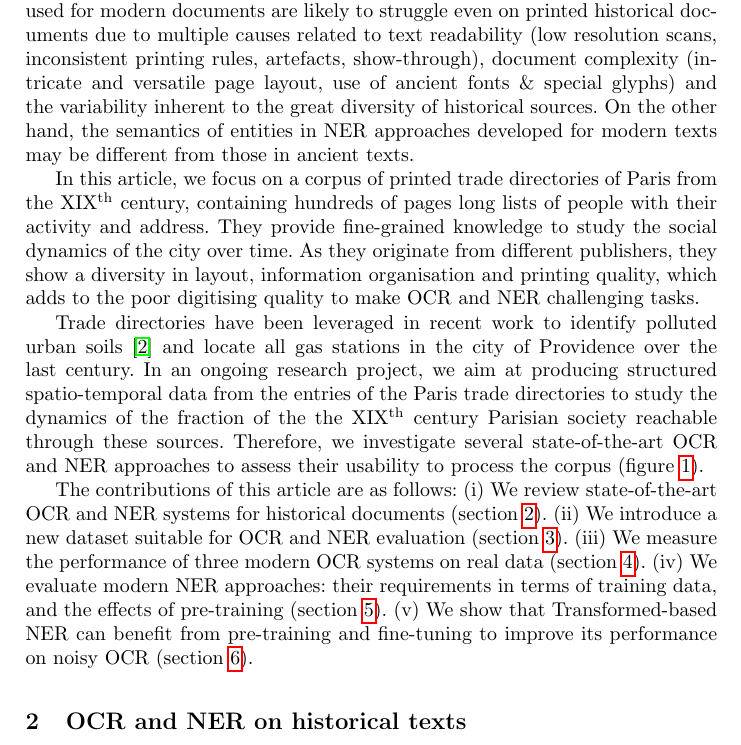
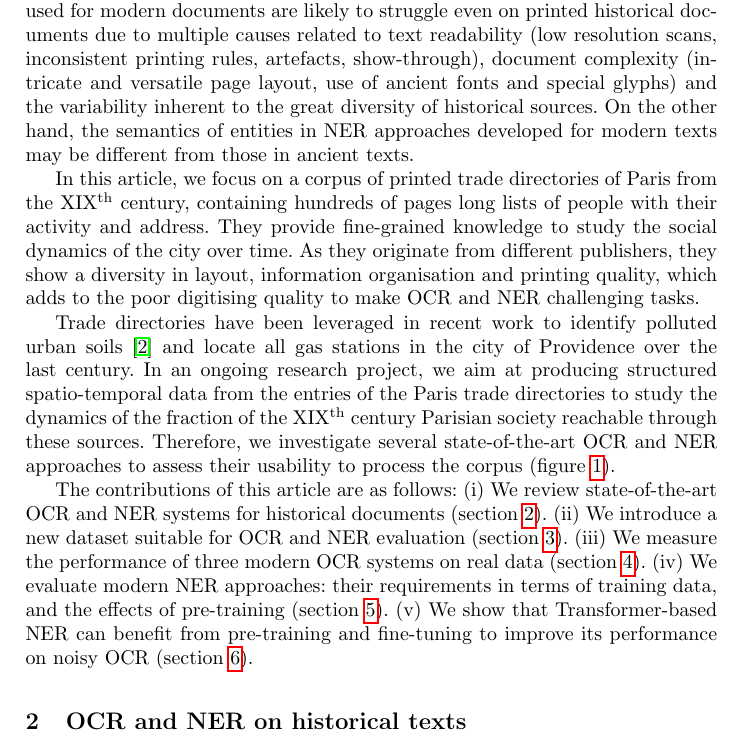
Before and after one commit to soduco/paper-ner-bench-das22, a LaTeX thesis (src-latex/main-paper.tex, which reads src-latex/parts/10-introduction.tex): part of page 2 of 19, cut so that both start at the same text. Compiled offline with pdfLaTeX.

Commit message:
Relecture globale et correction de coquilles

```diff
--- a/src-latex/parts/10-introduction.tex
+++ b/src-latex/parts/10-introduction.tex
@@ -23,7 +23,7 @@ A subsequent stage is often needed to extract the pieces of information most lik
 Indeed, being able to properly tag text tokens unlocks the ability to relate entities and provide colleagues from other fields with databases ready for exploitation.
 
 Being active research topics, OCR and named entity recognition (NER) are still difficult tasks when applied to historical text documents.
-OCR approaches used for modern documents are likely to struggle even on printed historical documents due to multiple causes related to text readability (low resolution scans, inconsistent printing rules, artefacts, show-through), document complexity (intricate and versatile page layout, use of ancient fonts \& special glyphs) and the variability inherent to the great diversity of historical sources.
+OCR approaches used for modern documents are likely to struggle even on printed historical documents due to multiple causes related to text readability (low resolution scans, inconsistent printing rules, artefacts, show-through), document complexity (intricate and versatile page layout, use of ancient fonts and special glyphs) and the variability inherent to the great diversity of historical sources.
 On the other hand, the semantics of entities in NER approaches developed for modern texts may be different from those in ancient texts.
 
 In this article, we focus on a corpus of printed trade directories of Paris from the XIX\textsuperscript{th} century, containing hundreds of pages long lists of people with their activity and address.
@@ -31,7 +31,7 @@ They provide fine-grained knowledge to study the social dynamics of the city ove
 As they originate from different publishers, they show a diversity in layout, information organisation and printing quality, which adds to the poor digitising quality to make OCR and NER challenging tasks.
 
 Trade directories have been leveraged in recent work to identify polluted urban soils \cite{bell2020automated} and locate all gas stations in the city of Providence over the last century.
-In an ongoing research project, we aim at producing structured spatio-temporal data from the entries of the Paris trade directories to study the dynamics of the fraction of the the XIX\textsuperscript{th} century Parisian society reachable through these sources.
+In an ongoing research project, we aim at producing structured spatio-temporal data from the entries of the Paris trade directories to study the dynamics of the fraction of the XIX\textsuperscript{th} century Parisian society reachable through these sources.
 %Because they originate from several publishers, their content is organised following different indexing methods (by name, by activity or by address), is printed in various layouts, and uses different fonts.
 Therefore, we investigate several state-of-the-art OCR and NER approaches to assess their usability to process the corpus (\cref{fig.pipeline-overview}).
 
@@ -42,5 +42,5 @@ The contributions of this article are as follows:
     \item We introduce a new dataset suitable for OCR and NER evaluation (\cref{sec:dataset}).
     \item We measure the performance of three modern OCR systems on real data (\cref{sec:ocr-xp}).
     \item We evaluate modern NER approaches: their requirements in terms of training data, and the effects of pre-training (\cref{sec:ner-xp1}).
-    \item We show that Transformed-based NER can benefit from pre-training and fine-tuning to improve its performance on noisy OCR (\cref{sec:ner-xp2}).
+    \item We show that Transformer-based NER can benefit from pre-training and fine-tuning to improve its performance on noisy OCR (\cref{sec:ner-xp2}).
 \end{enumerate*}
```
